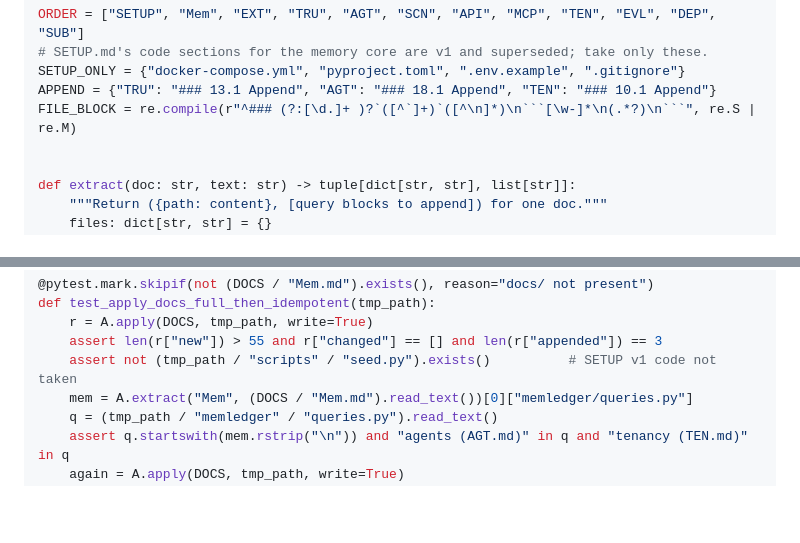
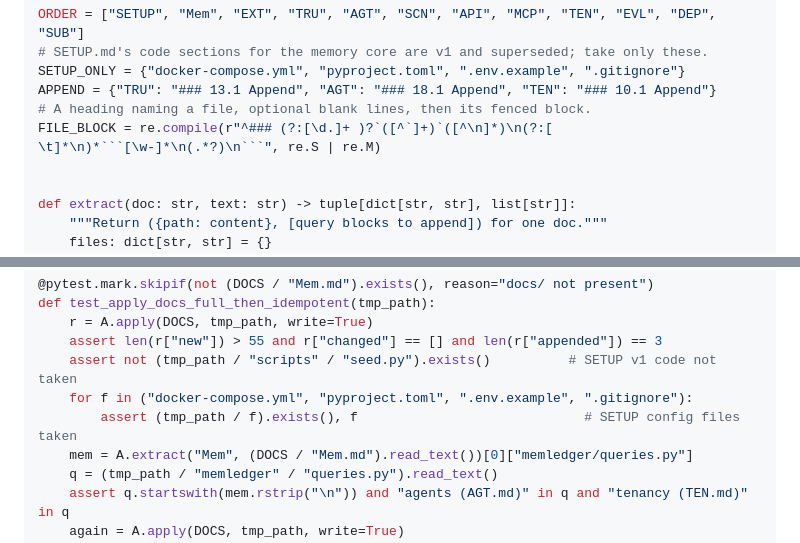
Before and after one commit to ASR222/memledger-graphhacks, a Markdown page: INSTRUCTIONS.md, 2 parts joined by grey strips. GitHub-like rendering; blank space fills up the shorter version.

Commit message:
changes in the setup guide

````diff
--- a/INSTRUCTIONS.md
+++ b/INSTRUCTIONS.md
@@ -485,7 +485,8 @@ ORDER = ["SETUP", "Mem", "EXT", "TRU", "AGT", "SCN", "API", "MCP", "TEN", "EVL",
 # SETUP.md's code sections for the memory core are v1 and superseded; take only these.
 SETUP_ONLY = {"docker-compose.yml", "pyproject.toml", ".env.example", ".gitignore"}
 APPEND = {"TRU": "### 13.1 Append", "AGT": "### 18.1 Append", "TEN": "### 10.1 Append"}
-FILE_BLOCK = re.compile(r"^### (?:[\d.]+ )?`([^`]+)`([^\n]*)\n```[\w-]*\n(.*?)\n```", re.S | re.M)
+# A heading naming a file, optional blank lines, then its fenced block.
+FILE_BLOCK = re.compile(r"^### (?:[\d.]+ )?`([^`]+)`([^\n]*)\n(?:[ \t]*\n)*```[\w-]*\n(.*?)\n```", re.S | re.M)
 
 
 def extract(doc: str, text: str) -> tuple[dict[str, str], list[str]]:
@@ -726,6 +727,8 @@ def test_apply_docs_full_then_idempotent(tmp_path):
     r = A.apply(DOCS, tmp_path, write=True)
     assert len(r["new"]) > 55 and r["changed"] == [] and len(r["appended"]) == 3
     assert not (tmp_path / "scripts" / "seed.py").exists()          # SETUP v1 code not taken
+    for f in ("docker-compose.yml", "pyproject.toml", ".env.example", ".gitignore"):
+        assert (tmp_path / f).exists(), f                             # SETUP config files taken
     mem = A.extract("Mem", (DOCS / "Mem.md").read_text())[0]["memledger/queries.py"]
     q = (tmp_path / "memledger" / "queries.py").read_text()
     assert q.startswith(mem.rstrip("\n")) and "agents (AGT.md)" in q and "tenancy (TEN.md)" in q
````
